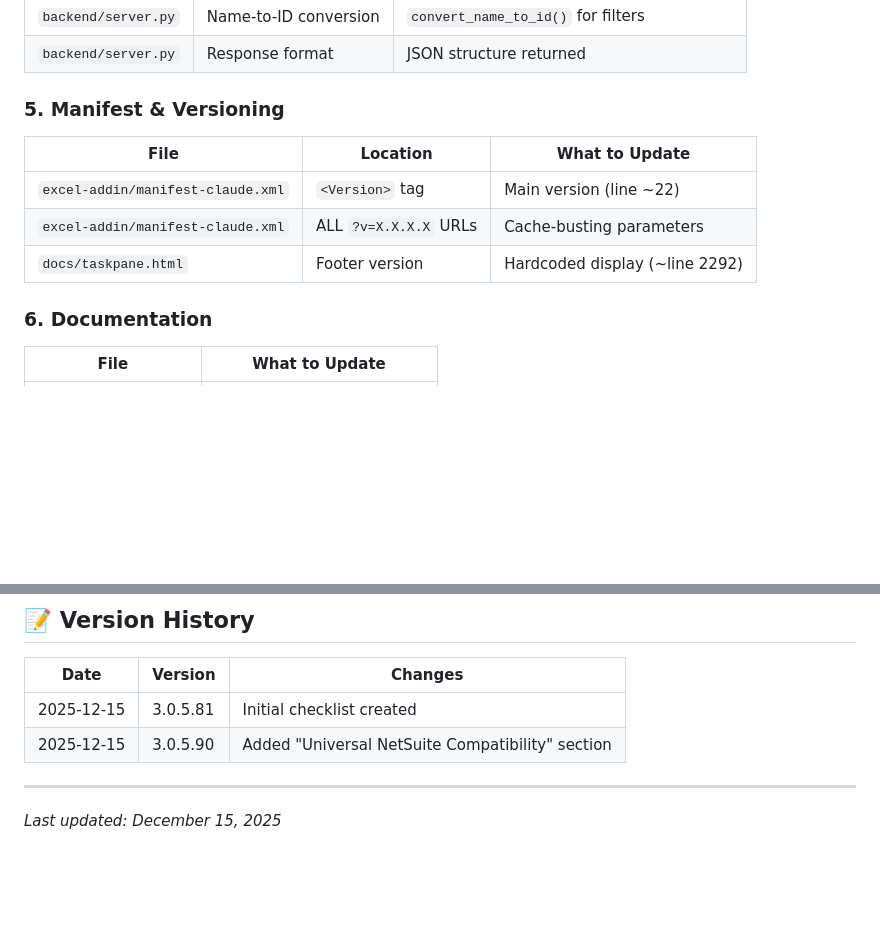
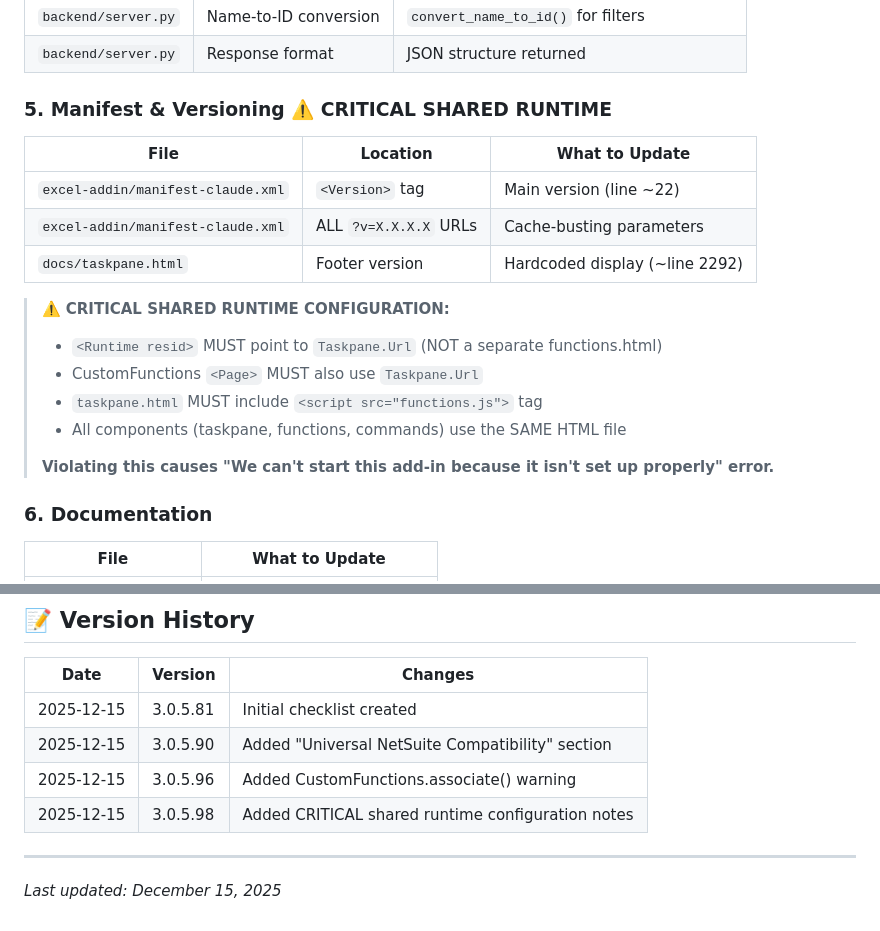
Before and after one commit to chris-cloudextend/netsuite-excel-addin, a Markdown page: DEVELOPER_CHECKLIST.md, 2 parts joined by grey strips. Drawn GitHub-style; blank space fills up the shorter version.

Commit message:
Add shared runtime configuration to checklist

```diff
--- a/DEVELOPER_CHECKLIST.md
+++ b/DEVELOPER_CHECKLIST.md
@@ -85,12 +85,20 @@ fy_start = fy_info['fy_start']
 | `backend/server.py` | Name-to-ID conversion | `convert_name_to_id()` for filters |
 | `backend/server.py` | Response format | JSON structure returned |
 
-### 5. Manifest & Versioning
+### 5. Manifest & Versioning ⚠️ CRITICAL SHARED RUNTIME
 | File | Location | What to Update |
 |------|----------|----------------|
 | `excel-addin/manifest-claude.xml` | `<Version>` tag | Main version (line ~22) |
 | `excel-addin/manifest-claude.xml` | ALL `?v=X.X.X.X` URLs | Cache-busting parameters |
 | `docs/taskpane.html` | Footer version | Hardcoded display (~line 2292) |
+
+> ⚠️ **CRITICAL SHARED RUNTIME CONFIGURATION:**
+> - `<Runtime resid>` MUST point to `Taskpane.Url` (NOT a separate functions.html)
+> - CustomFunctions `<Page>` MUST also use `Taskpane.Url`
+> - `taskpane.html` MUST include `<script src="functions.js">` tag
+> - All components (taskpane, functions, commands) use the SAME HTML file
+>
+> **Violating this causes "We can't start this add-in because it isn't set up properly" error.**
 
 ### 6. Documentation
 | File | What to Update |
@@ -145,6 +153,8 @@ Update this file when:
 |------|---------|---------|
 | 2025-12-15 | 3.0.5.81 | Initial checklist created |
 | 2025-12-15 | 3.0.5.90 | Added "Universal NetSuite Compatibility" section |
+| 2025-12-15 | 3.0.5.96 | Added CustomFunctions.associate() warning |
+| 2025-12-15 | 3.0.5.98 | Added CRITICAL shared runtime configuration notes |
 
 ---
 
```
